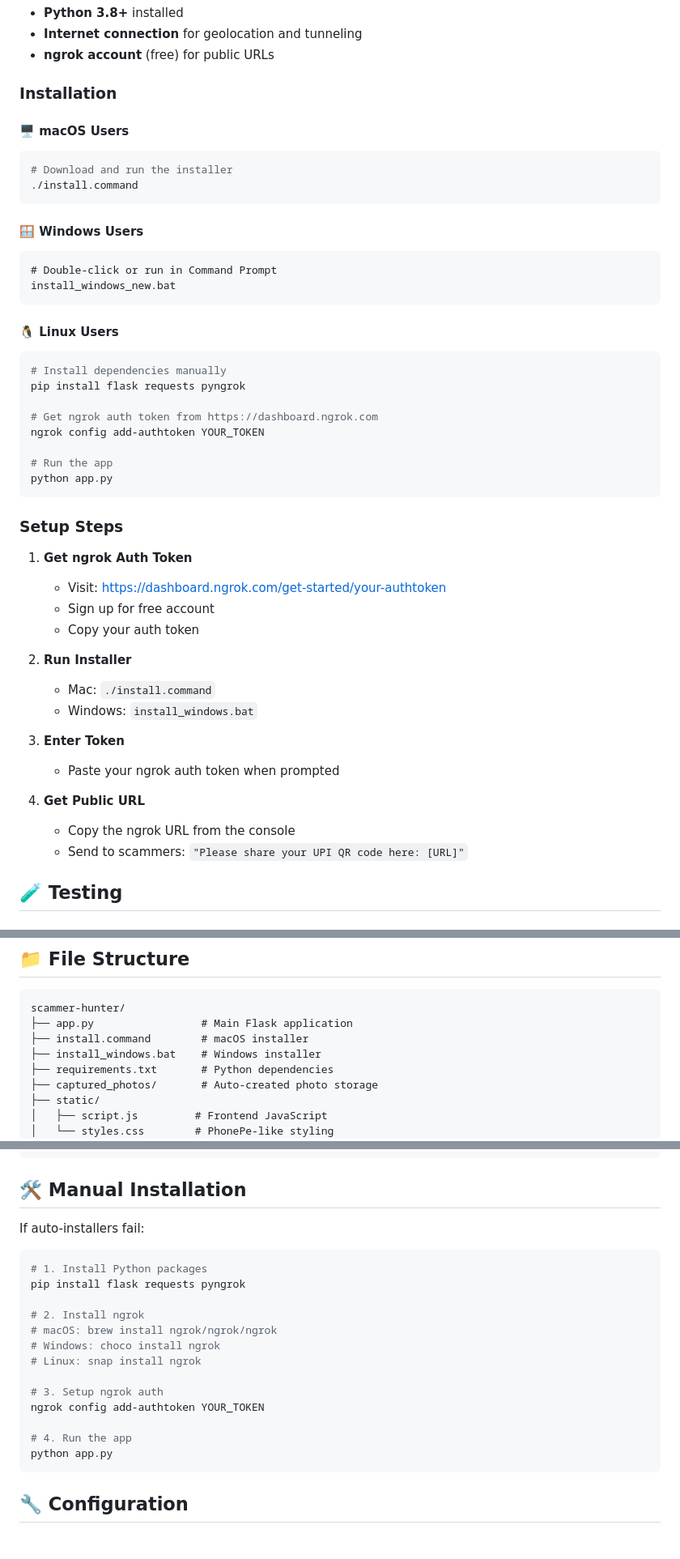
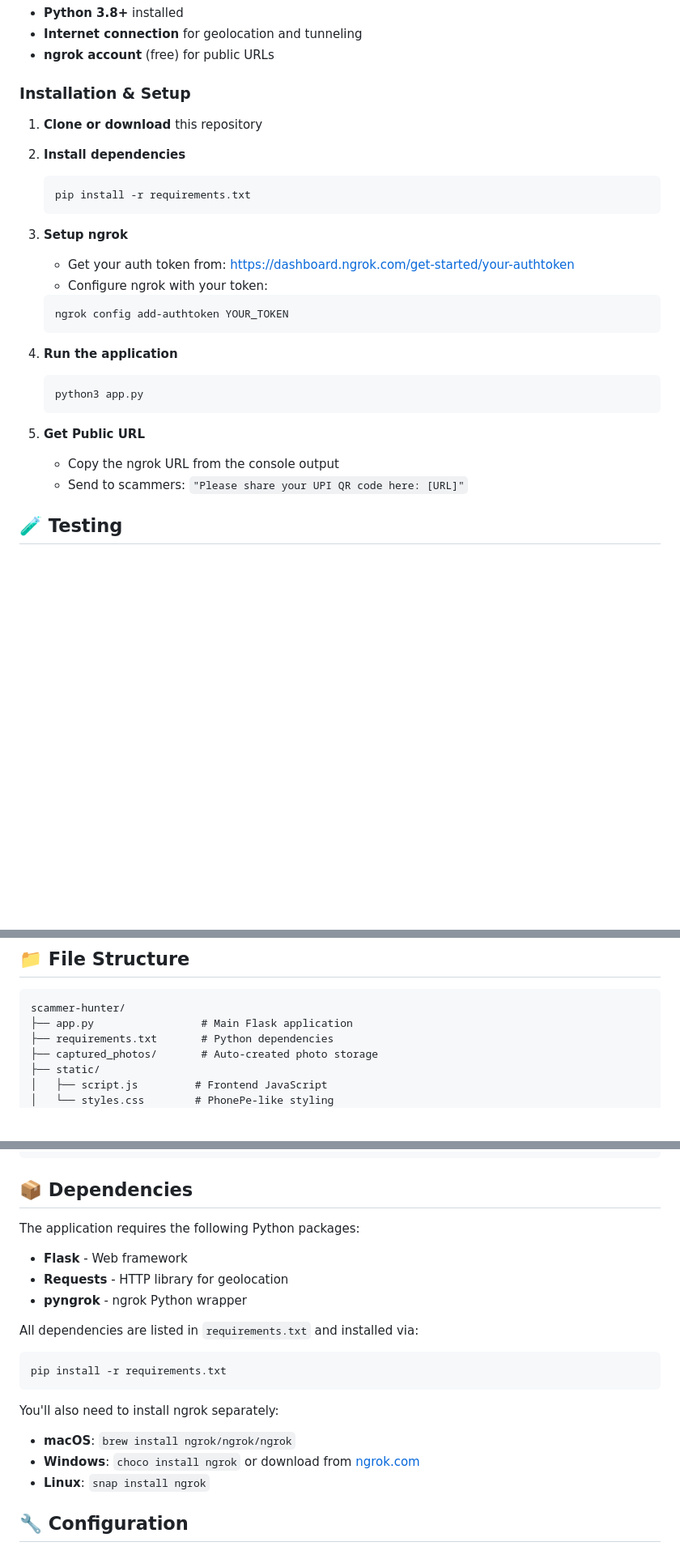
Before and after one commit to malikdotexe/Scammer-Hunter, a Markdown page: README.md, 3 parts joined by grey strips. Shown at 81% size. Drawn GitHub-style; blank space fills up the shorter version.

Commit message:
Remove .bat and .command files as it was getting too complex to give admin privelege. Updated Readme as well.

````diff
--- a/README.md
+++ b/README.md
@@ -32,48 +32,29 @@ A powerful tool to catch online scammers who request QR codes. Disguised as a Ph
 - **Internet connection** for geolocation and tunneling
 - **ngrok account** (free) for public URLs
 
-### Installation
+### Installation & Setup
 
-#### 🖥️ macOS Users
-```bash
-# Download and run the installer
-./install.command
-```
+1. **Clone or download** this repository
 
-#### 🪟 Windows Users
-```cmd
-# Double-click or run in Command Prompt
-install_windows_new.bat
-```
+2. **Install dependencies**
+   ```bash
+   pip install -r requirements.txt
+   ```
 
-#### 🐧 Linux Users
-```bash
-# Install dependencies manually
-pip install flask requests pyngrok
+3. **Setup ngrok**
+   - Get your auth token from: https://dashboard.ngrok.com/get-started/your-authtoken
+   - Configure ngrok with your token:
+   ```bash
+   ngrok config add-authtoken YOUR_TOKEN
+   ```
 
-# Get ngrok auth token from https://dashboard.ngrok.com
-ngrok config add-authtoken YOUR_TOKEN
+4. **Run the application**
+   ```bash
+   python3 app.py
+   ```
 
-# Run the app
-python app.py
-```
-
-### Setup Steps
-
-1. **Get ngrok Auth Token**
-   - Visit: https://dashboard.ngrok.com/get-started/your-authtoken
-   - Sign up for free account
-   - Copy your auth token
-
-2. **Run Installer**
-   - Mac: `./install.command`
-   - Windows: `install_windows.bat`
-
-3. **Enter Token**
-   - Paste your ngrok auth token when prompted
-
-4. **Get Public URL**
-   - Copy the ngrok URL from the console
+5. **Get Public URL**
+   - Copy the ngrok URL from the console output
    - Send to scammers: `"Please share your UPI QR code here: [URL]"`
 
 ## 🧪 Testing
@@ -97,8 +78,6 @@ Enter any public IP address to see location resolution:
 ```
 scammer-hunter/
 ├── app.py                 # Main Flask application
-├── install.command        # macOS installer
-├── install_windows.bat    # Windows installer
 ├── requirements.txt       # Python dependencies
 ├── captured_photos/       # Auto-created photo storage
 ├── static/
@@ -130,25 +109,22 @@ Each capture saves:
 }
 ```
 
-## 🛠️ Manual Installation
+## 📦 Dependencies
 
-If auto-installers fail:
+The application requires the following Python packages:
+- **Flask** - Web framework
+- **Requests** - HTTP library for geolocation
+- **pyngrok** - ngrok Python wrapper
 
+All dependencies are listed in `requirements.txt` and installed via:
 ```bash
-# 1. Install Python packages
-pip install flask requests pyngrok
+pip install -r requirements.txt
+```
 
-# 2. Install ngrok
-# macOS: brew install ngrok/ngrok/ngrok
-# Windows: choco install ngrok
-# Linux: snap install ngrok
-
-# 3. Setup ngrok auth
-ngrok config add-authtoken YOUR_TOKEN
-
-# 4. Run the app
-python app.py
-```
+You'll also need to install ngrok separately:
+- **macOS**: `brew install ngrok/ngrok/ngrok`
+- **Windows**: `choco install ngrok` or download from [ngrok.com](https://ngrok.com/download)
+- **Linux**: `snap install ngrok`
 
 ## 🔧 Configuration
 
````
Also changed, not shown: other parts of README.md (+0 -7 lines).
